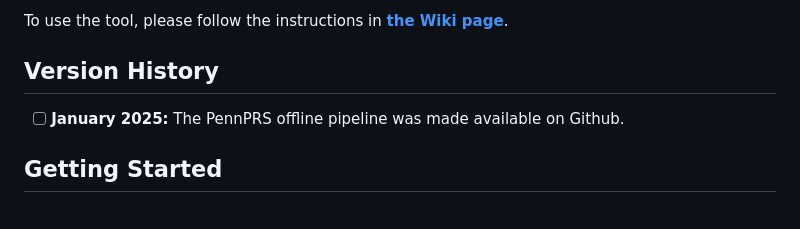
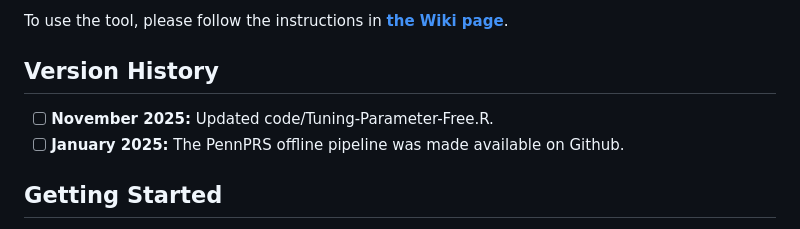
Before and after one commit to PennPRS/Pipeline, a Markdown page: README.md, the part around the change. Drawn GitHub-style.

```diff
--- a/README.md
+++ b/README.md
@@ -8,6 +8,7 @@ To use the tool, please follow the instructions in **[the Wiki page](https://git
 
 
 ## Version History
+- [ ] __November 2025:__  Updated code/Tuning-Parameter-Free.R.
 - [ ] __January 2025:__  The PennPRS offline pipeline was made available on Github.
 </br>
 
```
